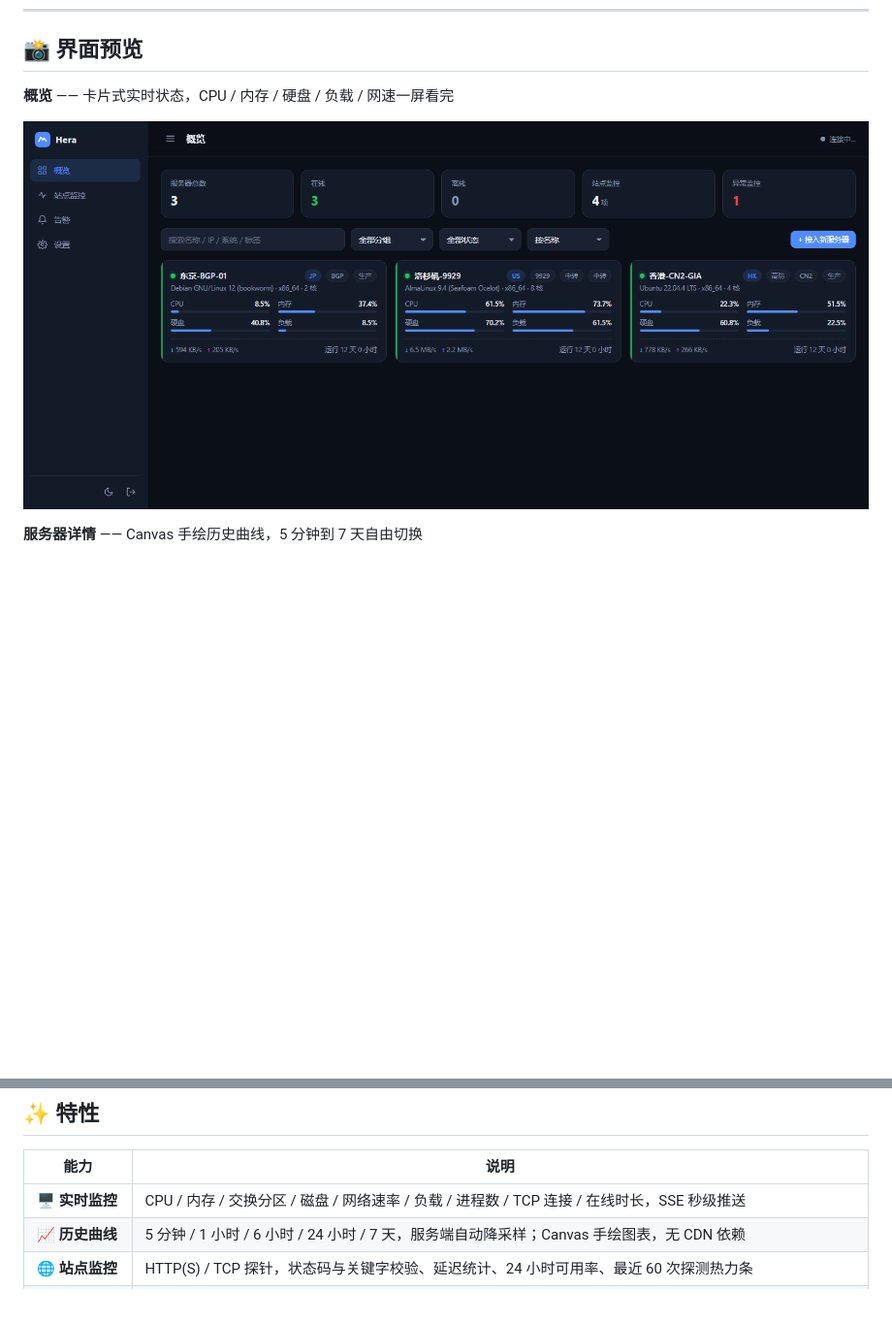
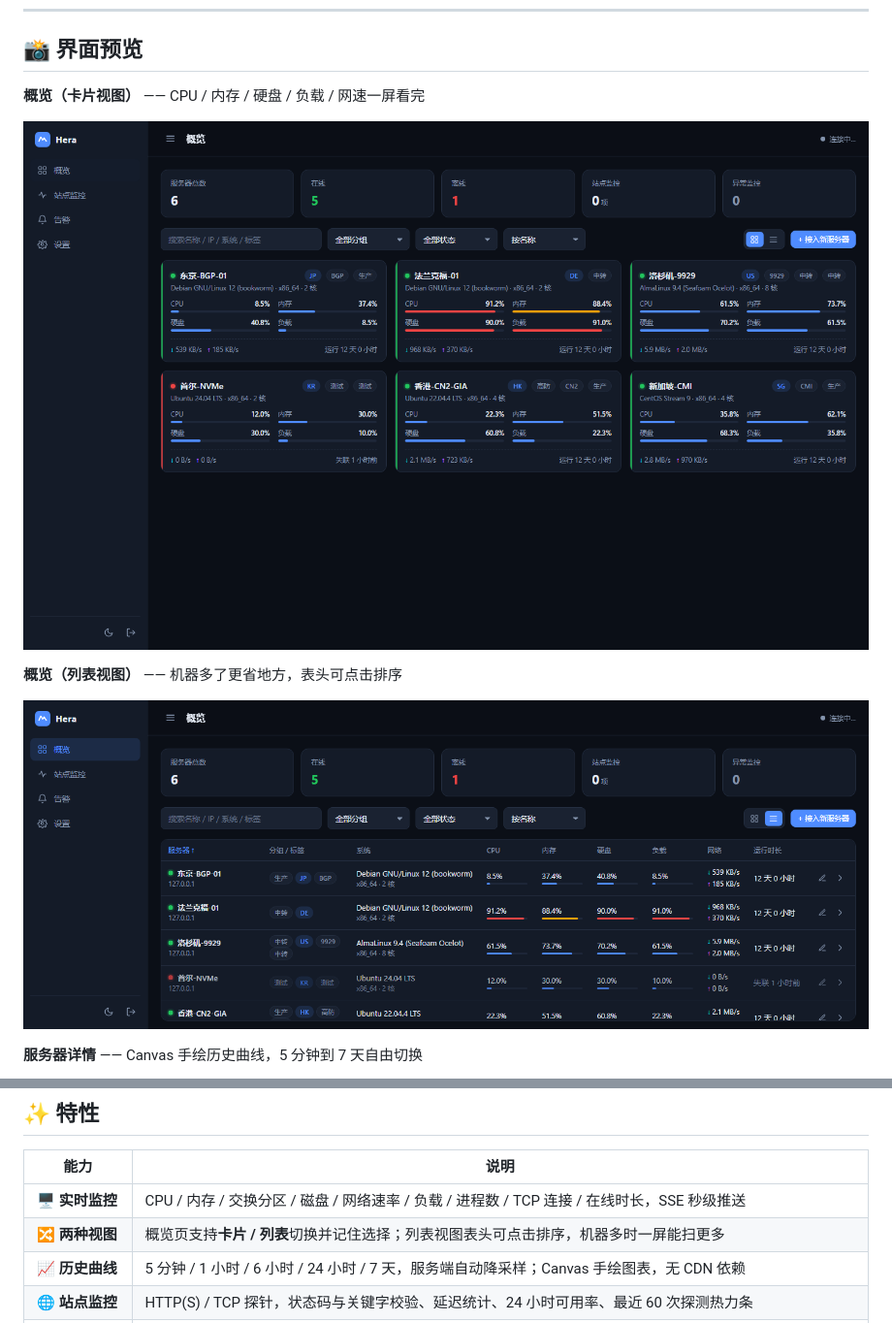
Before and after one commit to tmclsamxy/hera-monitor, a Markdown page: README.md, 2 parts joined by grey strips. Shown: that part at 97% size. Drawn GitHub-style; pictures changed too: docs/screenshot-list.png (added), docs/screenshot-overview.png; blank space fills up the shorter version.

Commit message:
feat(ui): 概览页支持卡片 / 列表两种查看方式切换
## 需求

机器多了之后卡片视图占地方，希望能切换成列表看。

## 改动

概览页新增视图切换（工具栏右侧的分段按钮）：
- 卡片视图：沿用原有卡片，适合少量机器，信息量大
- 列表视图：表格形式，一屏能扫更多机器，表头可点击排序

列表视图每行展示：状态点 + 名称 + IP / 分组标签 / 系统与核数 /
CPU / 内存 / 硬盘 / 负载（均为数值 + 迷你进度条）/ 网络上下行 /
在线时长 / 操作按钮。离线行整体降透明度，并把「运行时长」换成「失联多久」。

其它细节：
- 视图选择写入 localStorage，刷新后保持
- 表头点击直接排序，并与工具栏的排序下拉框双向同步
- 排序下拉框补充「按负载」「按在线时长」两个选项
- 从未上报过的机器在列表里只占一行提示，不留一排空列
- 表格头部 sticky，长时间列表滚动时表头不跑掉

## 顺带修掉一个遗留问题

之前为了截图方便在 initSSE() 外面加过 `?nosse=1` 判断，那次忘记还原，
已经跟着提交进了仓库（0ceeeef）。这次一并删掉，恢复成直接调用。
截图流程改为临时打补丁 + 精确还原，并在还原后校验。

## 测试

test/e2e.js 新增 3 项静态资源断言：/app.js 必须包含视图切换实现与
localStorage 持久化、/style.css 必须包含列表视图样式，
防止以后改前端时漏掉这块。测试总数 126 → 129 项，全部通过。

```diff
--- a/README.md
+++ b/README.md
@@ -21,9 +21,13 @@
 
 ## 📸 界面预览
 
-**概览** —— 卡片式实时状态，CPU / 内存 / 硬盘 / 负载 / 网速一屏看完
+**概览（卡片视图）** —— CPU / 内存 / 硬盘 / 负载 / 网速一屏看完
 
-![概览](docs/screenshot-overview.png)
+![概览-卡片](docs/screenshot-overview.png)
+
+**概览（列表视图）** —— 机器多了更省地方，表头可点击排序
+
+![概览-列表](docs/screenshot-list.png)
 
 **服务器详情** —— Canvas 手绘历史曲线，5 分钟到 7 天自由切换
 
@@ -44,6 +48,7 @@
 | 能力 | 说明 |
 |---|---|
 | 🖥 **实时监控** | CPU / 内存 / 交换分区 / 磁盘 / 网络速率 / 负载 / 进程数 / TCP 连接 / 在线时长，SSE 秒级推送 |
+| 🔀 **两种视图** | 概览页支持**卡片 / 列表**切换并记住选择；列表视图表头可点击排序，机器多时一屏能扫更多 |
 | 📈 **历史曲线** | 5 分钟 / 1 小时 / 6 小时 / 24 小时 / 7 天，服务端自动降采样；Canvas 手绘图表，无 CDN 依赖 |
 | 🌐 **站点监控** | HTTP(S) / TCP 探针，状态码与关键字校验、延迟统计、24 小时可用率、最近 60 次探测热力条 |
 | 🔔 **多渠道告警** | Webhook / Telegram / 钉钉 / 飞书 / Bark / Server 酱 / Gotify；支持阈值、持续时长、指定服务器、冷却时间 |
```
Also changed, not shown: 3 other files.
